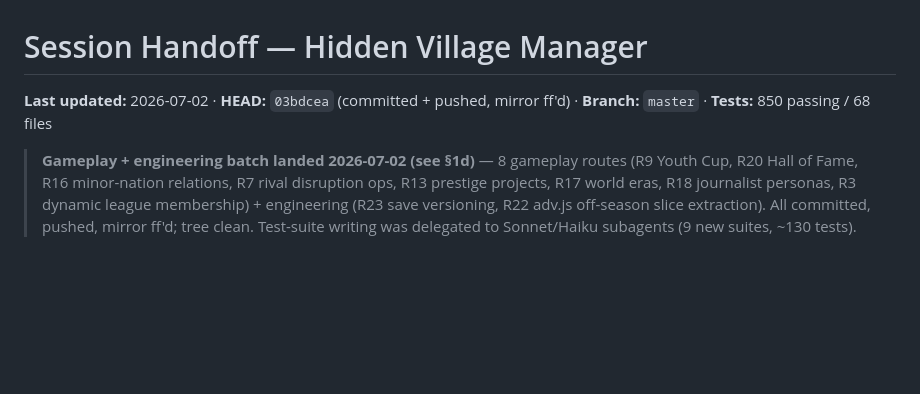
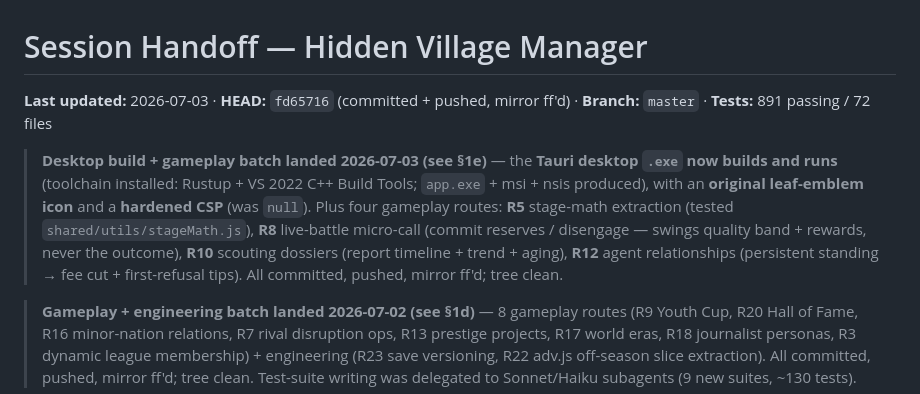
Before and after one commit to Darjo-clauder/hidden-village-manager, a Markdown page: docs/HANDOFF.md, the part around one of its changes. Rendered like a GitHub page; blank space fills up the shorter version.

```diff
--- a/docs/HANDOFF.md
+++ b/docs/HANDOFF.md
@@ -1,6 +1,8 @@
 # Session Handoff — Hidden Village Manager
 
-**Last updated:** 2026-07-02 · **HEAD:** `03bdcea` (committed + pushed, mirror ff'd) · **Branch:** `master` · **Tests:** 850 passing / 68 files
+**Last updated:** 2026-07-03 · **HEAD:** `fd65716` (committed + pushed, mirror ff'd) · **Branch:** `master` · **Tests:** 891 passing / 72 files
+
+> **Desktop build + gameplay batch landed 2026-07-03 (see §1e)** — the **Tauri desktop `.exe` now builds and runs** (toolchain installed: Rustup + VS 2022 C++ Build Tools; `app.exe` + msi + nsis produced), with an **original leaf-emblem icon** and a **hardened CSP** (was `null`). Plus four gameplay routes: **R5** stage-math extraction (tested `shared/utils/stageMath.js`), **R8** live-battle micro-call (commit reserves / disengage — swings quality band + rewards, never the outcome), **R10** scouting dossiers (report timeline + trend + aging), **R12** agent relationships (persistent standing → fee cut + first-refusal tips). All committed, pushed, mirror ff'd; tree clean.
 
 > **Gameplay + engineering batch landed 2026-07-02 (see §1d)** — 8 gameplay routes (R9 Youth Cup, R20 Hall of Fame, R16 minor-nation relations, R7 rival disruption ops, R13 prestige projects, R17 world eras, R18 journalist personas, R3 dynamic league membership) + engineering (R23 save versioning, R22 adv.js off-season slice extraction). All committed, pushed, mirror ff'd; tree clean. Test-suite writing was delegated to Sonnet/Haiku subagents (9 new suites, ~130 tests).
 
```
Also changed, not shown: other parts of docs/HANDOFF.md (+19 -0 lines).
